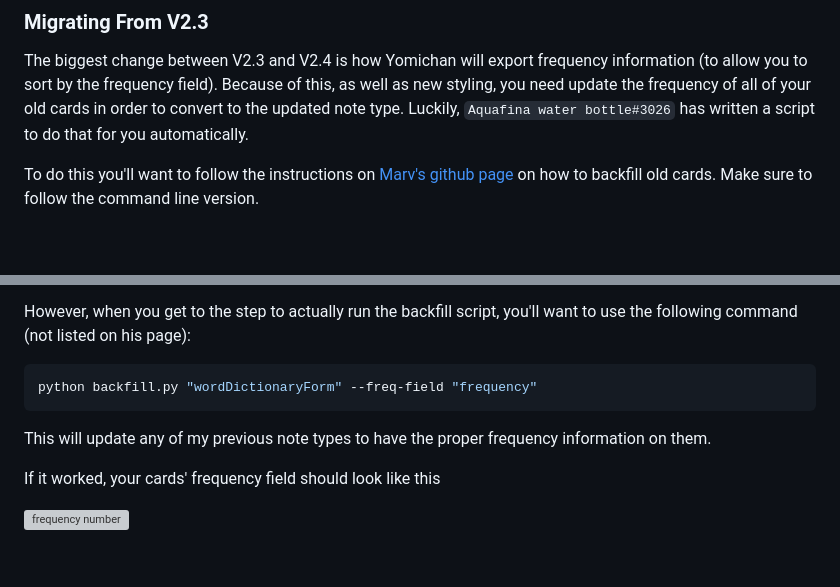
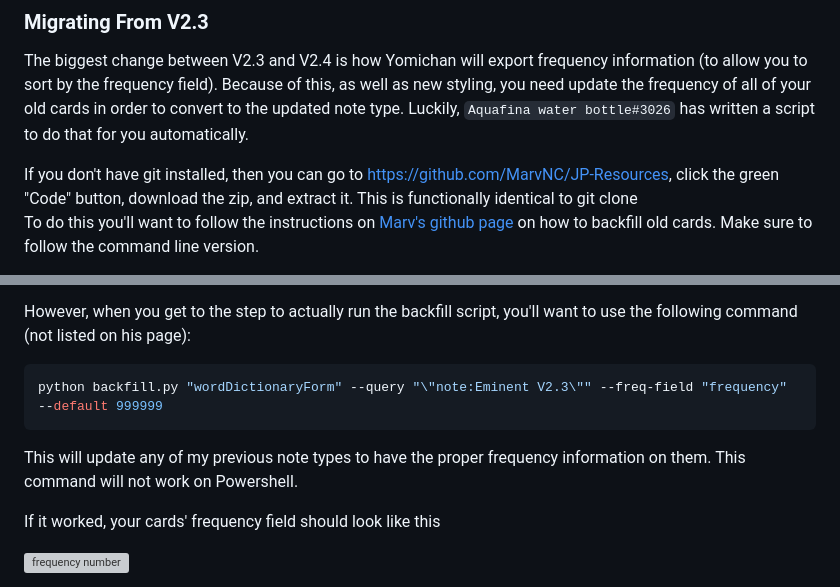
Before and after one commit to cademcniven/cademcniven.com-dev, a Markdown page: src/projects/notetype2.md, 2 parts joined by grey strips. Drawn GitHub-style; blank space fills up the shorter version; grey boxes are pictures that could not be loaded.

Commit message:
fixed backfill command

````diff
--- a/src/projects/notetype2.md
+++ b/src/projects/notetype2.md
@@ -500,6 +500,8 @@ If you're upgrading from a previous version of my note type, there may be extra
 
 The biggest change between V2.3 and V2.4 is how Yomichan will export frequency information (to allow you to sort by the frequency field). Because of this, as well as new styling, you need update the frequency of all of your old cards in order to convert to the updated note type. Luckily, `Aquafina water bottle#3026` has written a script to do that for you automatically.
 
+<aside>If you don't have git installed, then you can go to <a href="https://github.com/MarvNC/JP-Resources">https://github.com/MarvNC/JP-Resources</a>, click the green "Code" button, download the zip, and extract it. This is functionally identical to git clone</aside>
+
 To do this you'll want to follow the instructions on [Marv's github page](https://github.com/MarvNC/JP-Resources#backfilling-old-cards) on how to backfill old cards. Make sure to follow the command line version.
 
 Before running any commands, I'd recommend backing up your Anki collection. You can do this within Anki by doing `File > Create Backup`.
@@ -515,10 +517,10 @@ cd frequency
 However, when you get to the step to actually run the backfill script, you'll want to use the following command (not listed on his page):
 
 ```bash
-python backfill.py "wordDictionaryForm" --freq-field "frequency"
+python backfill.py "wordDictionaryForm" --query "\"note:Eminent V2.3\"" --freq-field "frequency" --default 999999
 ```
 
-This will update any of my previous note types to have the proper frequency information on them.
+This will update any of my previous note types to have the proper frequency information on them. This command will not work on Powershell.
 
 If it worked, your cards' frequency field should look like this
 
````
